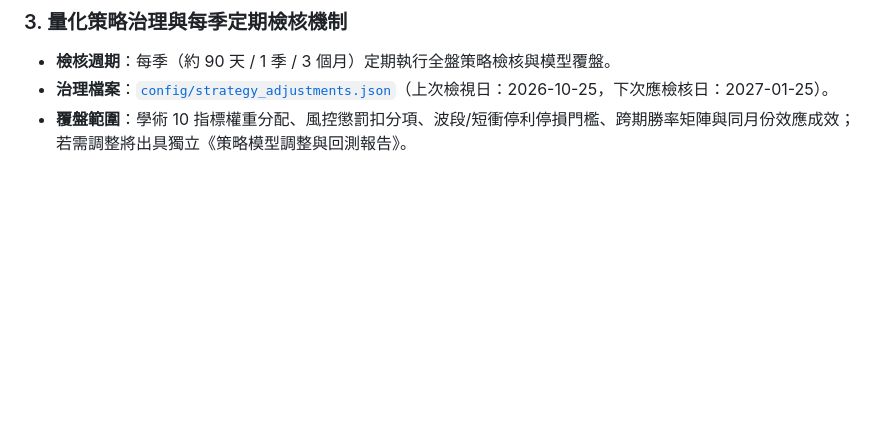
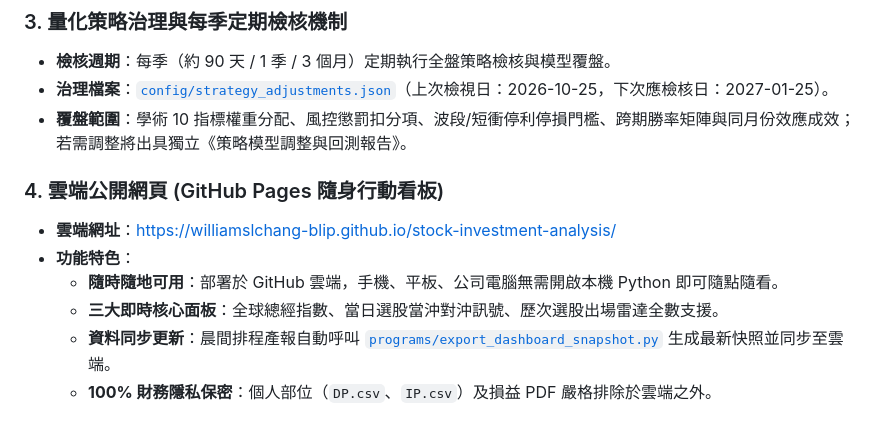
Before and after one commit to williamslchang-blip/stock-investment-analysis, a Markdown page: README.md, the part around the change. Rendered like a GitHub page; blank space fills up the shorter version.

```diff
--- a/README.md
+++ b/README.md
@@ -57,3 +57,11 @@
 - **檢核週期**：每季（約 90 天 / 1 季 / 3 個月）定期執行全盤策略檢核與模型覆盤。
 - **治理檔案**：[`config/strategy_adjustments.json`](file:///C:/Users/User/Desktop/股市/config/strategy_adjustments.json)（上次檢視日：2026-10-25，下次應檢核日：2027-01-25）。
 - **覆盤範圍**：學術 10 指標權重分配、風控懲罰扣分項、波段/短衝停利停損門檻、跨期勝率矩陣與同月份效應成效；若需調整將出具獨立《策略模型調整與回測報告》。
+
+### 4. 雲端公開網頁 (GitHub Pages 隨身行動看板)
+- **雲端網址**：[https://williamslchang-blip.github.io/stock-investment-analysis/](https://williamslchang-blip.github.io/stock-investment-analysis/)
+- **功能特色**：
+  - **隨時隨地可用**：部署於 GitHub 雲端，手機、平板、公司電腦無需開啟本機 Python 即可隨點隨看。
+  - **三大即時核心面板**：全球總經指數、當日選股當沖對沖訊號、歷次選股出場雷達全數支援。
+  - **資料同步更新**：晨間排程產報自動呼叫 [`programs/export_dashboard_snapshot.py`](file:///C:/Users/User/Desktop/股市/programs/export_dashboard_snapshot.py) 生成最新快照並同步至雲端。
+  - **100% 財務隱私保密**：個人部位（`DP.csv`、`IP.csv`）及損益 PDF 嚴格排除於雲端之外。
```
Also changed, not shown: PROJECT_STATUS.md (+16 -13 lines).
